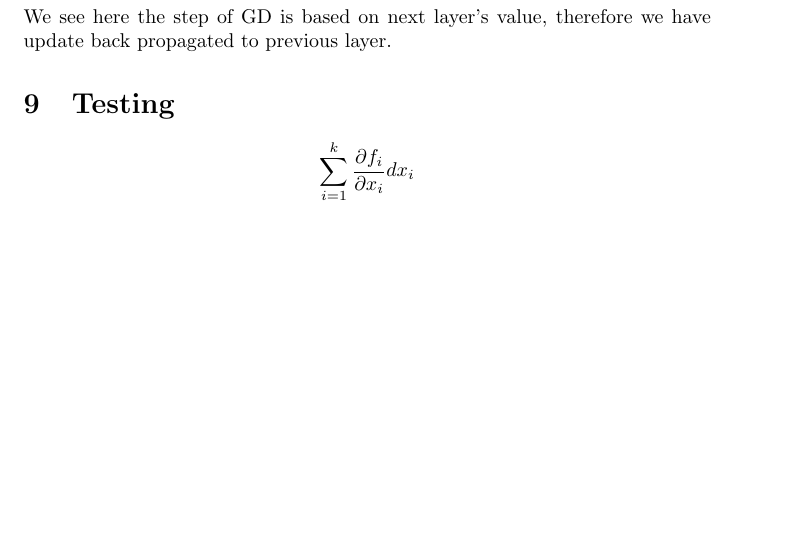
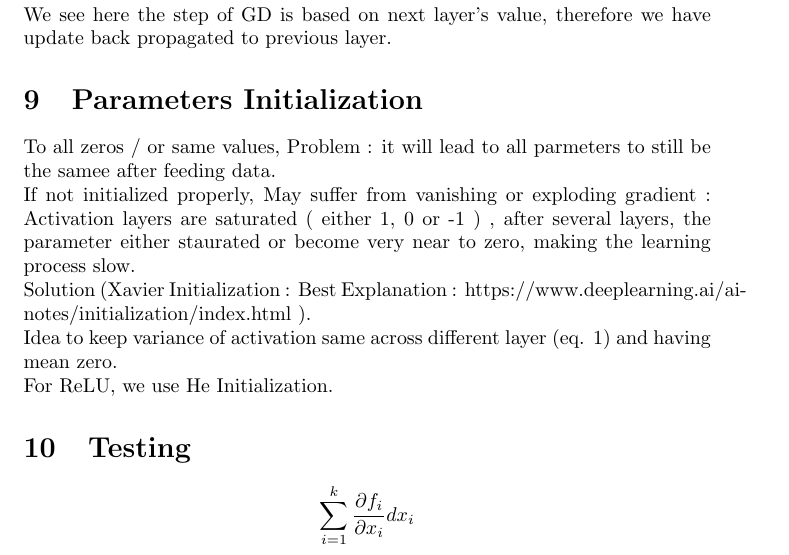
Before and after one commit to andersonchau/it_learning_notes, a LaTeX document (DL Notes/Deep Learning Notes.tex): part of page 9 of 9, cut so that both start at the same text, the shorter picture padded with empty space. Compiled offline with pdfLaTeX.

Commit message:
NN Parameter initialization

```diff
--- a/DL Notes/Deep Learning Notes.tex
+++ b/DL Notes/Deep Learning Notes.tex
@@ -485,6 +485,12 @@ Therefore
 \frac{\partial L }{\partial W^{[2]}} = [ (a^{[3]}-y)W[3] \bigodot g(z^{[2]}) ] a^{[1]T}
 \]
 We see here the step of GD is based on next layer's value, therefore we have update back propagated to previous layer.
+\section{Parameters Initialization}
+To all zeros / or same values, Problem : it will lead to all parmeters to still be the samee after feeding data. \newline
+If not initialized properly, May suffer from vanishing or exploding gradient : Activation layers are saturated ( either 1, 0 or -1 ) , after several layers, the parameter either staurated or become very near to zero, making the learning process slow. \newline
+Solution (Xavier Initialization : Best Explanation : https://www.deeplearning.ai/ai-notes/initialization/index.html ). \newline
+Idea to keep variance of activation same across different layer (eq. 1) and having mean zero. \newline
+For ReLU, we use He Initialization.
 \section{Testing}
 \[
 \sum_{i=1}^k \frac{\partial f_i}{\partial x_i} dx_i
```
Also changed, not shown: DL Notes/Deep Learning Notes.pdf, 1 other file.
